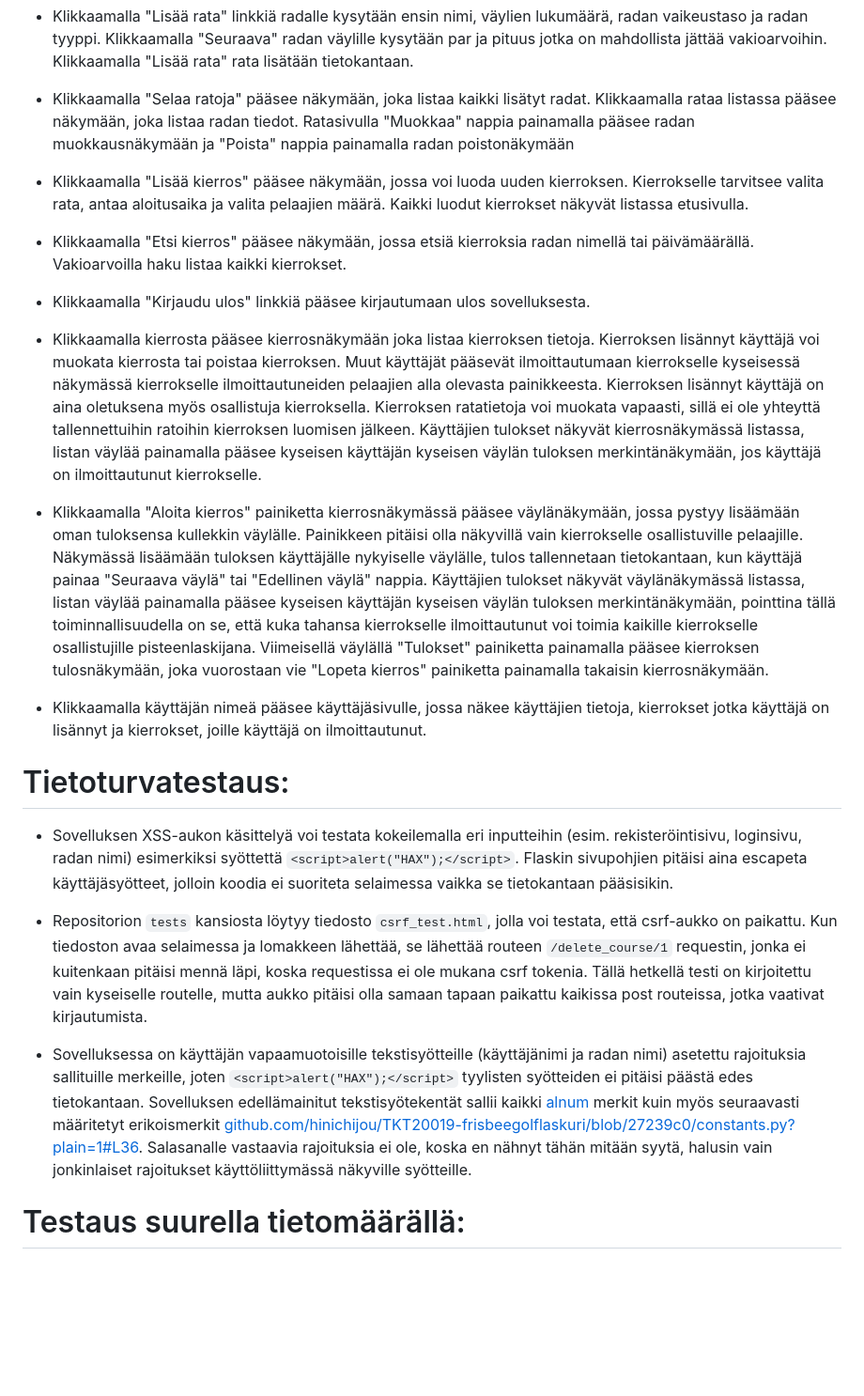
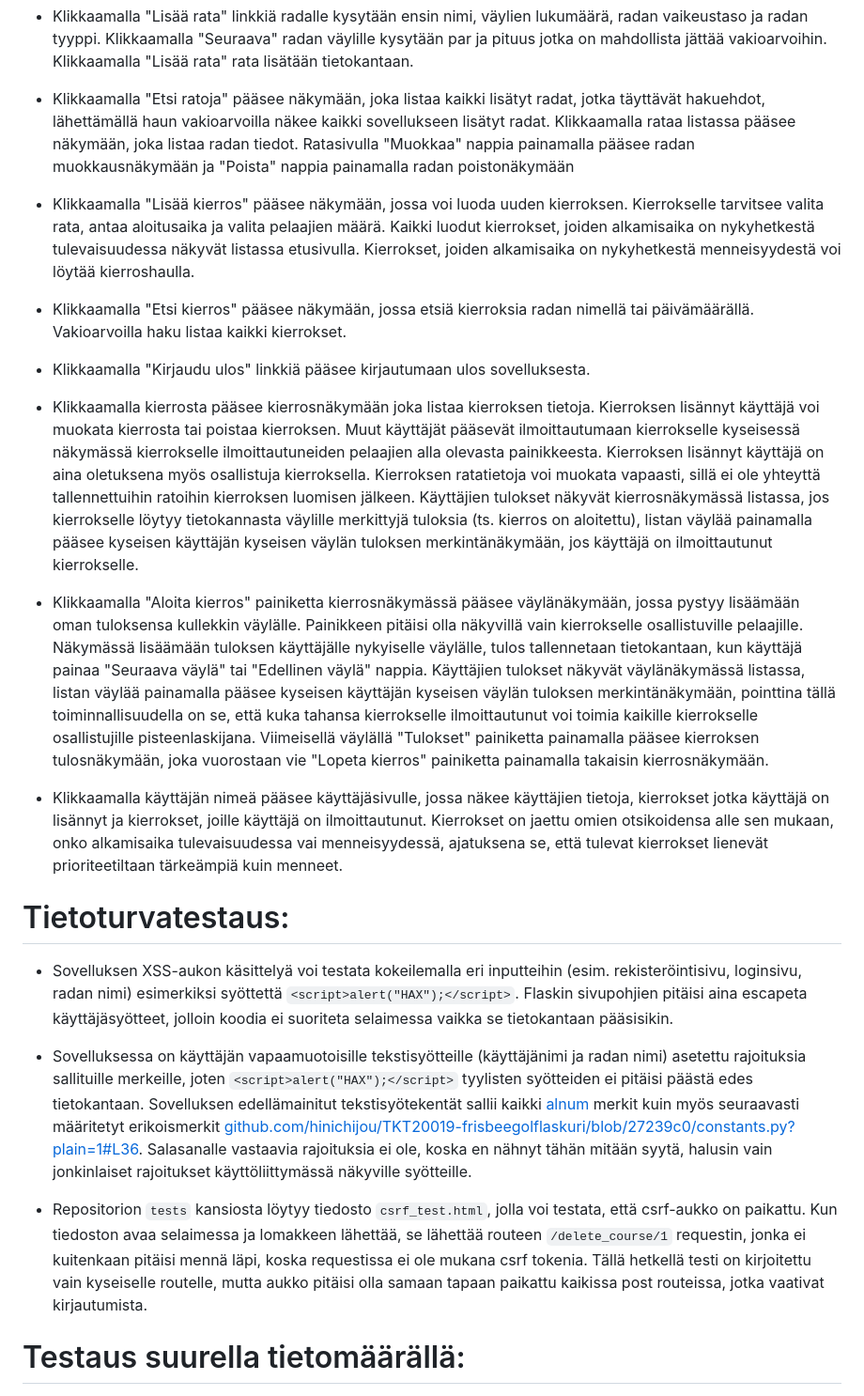
Before and after one commit to hinichijou/TKT20019-frisbeegolflaskuri, a Markdown page: README.md, the part around the change. Shown: that part at 94% size. Rendered like a GitHub page; blank space fills up the shorter version.

```diff
--- a/README.md
+++ b/README.md
@@ -47,27 +47,27 @@ TKT20019 - Tietokannat ja web-ohjelmointi harjoitustyö
 
 * Klikkaamalla "Lisää rata" linkkiä radalle kysytään ensin nimi, väylien lukumäärä, radan vaikeustaso ja radan tyyppi. Klikkaamalla "Seuraava" radan väylille kysytään par ja pituus jotka on mahdollista jättää vakioarvoihin. Klikkaamalla "Lisää rata" rata lisätään tietokantaan.
 
-* Klikkaamalla "Selaa ratoja" pääsee näkymään, joka listaa kaikki lisätyt radat. Klikkaamalla rataa listassa pääsee näkymään, joka listaa radan tiedot. Ratasivulla "Muokkaa" nappia painamalla pääsee radan muokkausnäkymään ja "Poista" nappia painamalla radan poistonäkymään
+* Klikkaamalla "Etsi ratoja" pääsee näkymään, joka listaa kaikki lisätyt radat, jotka täyttävät hakuehdot, lähettämällä haun vakioarvoilla näkee kaikki sovellukseen lisätyt radat. Klikkaamalla rataa listassa pääsee näkymään, joka listaa radan tiedot. Ratasivulla "Muokkaa" nappia painamalla pääsee radan muokkausnäkymään ja "Poista" nappia painamalla radan poistonäkymään
 
-* Klikkaamalla "Lisää kierros" pääsee näkymään, jossa voi luoda uuden kierroksen. Kierrokselle tarvitsee valita rata, antaa aloitusaika ja valita pelaajien määrä. Kaikki luodut kierrokset näkyvät listassa etusivulla.
+* Klikkaamalla "Lisää kierros" pääsee näkymään, jossa voi luoda uuden kierroksen. Kierrokselle tarvitsee valita rata, antaa aloitusaika ja valita pelaajien määrä. Kaikki luodut kierrokset, joiden alkamisaika on nykyhetkestä tulevaisuudessa näkyvät listassa etusivulla. Kierrokset, joiden alkamisaika on nykyhetkestä menneisyydestä voi löytää kierroshaulla.
 
 * Klikkaamalla "Etsi kierros" pääsee näkymään, jossa etsiä kierroksia radan nimellä tai päivämäärällä. Vakioarvoilla haku listaa kaikki kierrokset.
 
 * Klikkaamalla "Kirjaudu ulos" linkkiä pääsee kirjautumaan ulos sovelluksesta.
 
-* Klikkaamalla kierrosta pääsee kierrosnäkymään joka listaa kierroksen tietoja. Kierroksen lisännyt käyttäjä voi muokata kierrosta tai poistaa kierroksen. Muut käyttäjät pääsevät ilmoittautumaan kierrokselle kyseisessä näkymässä kierrokselle ilmoittautuneiden pelaajien alla olevasta painikkeesta. Kierroksen lisännyt käyttäjä on aina oletuksena myös osallistuja kierroksella. Kierroksen ratatietoja voi muokata vapaasti, sillä ei ole yhteyttä tallennettuihin ratoihin kierroksen luomisen jälkeen. Käyttäjien tulokset näkyvät kierrosnäkymässä listassa, listan väylää painamalla pääsee kyseisen käyttäjän kyseisen väylän tuloksen merkintänäkymään, jos käyttäjä on ilmoittautunut kierrokselle.
+* Klikkaamalla kierrosta pääsee kierrosnäkymään joka listaa kierroksen tietoja. Kierroksen lisännyt käyttäjä voi muokata kierrosta tai poistaa kierroksen. Muut käyttäjät pääsevät ilmoittautumaan kierrokselle kyseisessä näkymässä kierrokselle ilmoittautuneiden pelaajien alla olevasta painikkeesta. Kierroksen lisännyt käyttäjä on aina oletuksena myös osallistuja kierroksella. Kierroksen ratatietoja voi muokata vapaasti, sillä ei ole yhteyttä tallennettuihin ratoihin kierroksen luomisen jälkeen. Käyttäjien tulokset näkyvät kierrosnäkymässä listassa, jos kierrokselle löytyy tietokannasta väylille merkittyjä tuloksia (ts. kierros on aloitettu), listan väylää painamalla pääsee kyseisen käyttäjän kyseisen väylän tuloksen merkintänäkymään, jos käyttäjä on ilmoittautunut kierrokselle.
 
 * Klikkaamalla "Aloita kierros" painiketta kierrosnäkymässä pääsee väylänäkymään, jossa pystyy lisäämään oman tuloksensa kullekkin väylälle. Painikkeen pitäisi olla näkyvillä vain kierrokselle osallistuville pelaajille. Näkymässä lisäämään tuloksen käyttäjälle nykyiselle väylälle, tulos tallennetaan tietokantaan, kun käyttäjä painaa "Seuraava väylä" tai "Edellinen väylä" nappia. Käyttäjien tulokset näkyvät väylänäkymässä listassa, listan väylää painamalla pääsee kyseisen käyttäjän kyseisen väylän tuloksen merkintänäkymään, pointtina tällä toiminnallisuudella on se, että kuka tahansa kierrokselle ilmoittautunut voi toimia kaikille kierrokselle osallistujille pisteenlaskijana. Viimeisellä väylällä "Tulokset" painiketta painamalla pääsee kierroksen tulosnäkymään, joka vuorostaan vie "Lopeta kierros" painiketta painamalla takaisin kierrosnäkymään.
 
-* Klikkaamalla käyttäjän nimeä pääsee käyttäjäsivulle, jossa näkee käyttäjien tietoja, kierrokset jotka käyttäjä on lisännyt ja kierrokset, joille käyttäjä on ilmoittautunut.
+* Klikkaamalla käyttäjän nimeä pääsee käyttäjäsivulle, jossa näkee käyttäjien tietoja, kierrokset jotka käyttäjä on lisännyt ja kierrokset, joille käyttäjä on ilmoittautunut. Kierrokset on jaettu omien otsikoidensa alle sen mukaan, onko alkamisaika tulevaisuudessa vai menneisyydessä, ajatuksena se, että tulevat kierrokset lienevät prioriteetiltaan tärkeämpiä kuin menneet.
 
 # Tietoturvatestaus:
 
 * Sovelluksen XSS-aukon käsittelyä voi testata kokeilemalla eri inputteihin (esim. rekisteröintisivu, loginsivu, radan nimi) esimerkiksi syöttettä `<script>alert("HAX");</script>`. Flaskin sivupohjien pitäisi aina escapeta käyttäjäsyötteet, jolloin koodia ei suoriteta selaimessa vaikka se tietokantaan pääsisikin.
 
+* Sovelluksessa on käyttäjän vapaamuotoisille tekstisyötteille (käyttäjänimi ja radan nimi) asetettu rajoituksia sallituille merkeille, joten `<script>alert("HAX");</script>` tyylisten syötteiden ei pitäisi päästä edes tietokantaan. Sovelluksen edellämainitut tekstisyötekentät sallii kaikki [alnum](https://docs.python.org/3/library/stdtypes.html#str.isalnum) merkit kuin myös seuraavasti määritetyt erikoismerkit [github.com/hinichijou/TKT20019-frisbeegolflaskuri/blob/27239c0/constants.py?plain=1#L36](https://github.com/hinichijou/TKT20019-frisbeegolflaskuri/blob/93aa774f404cce2a5a58c0610d1b34f9304563ea/constants.py#L36). Salasanalle vastaavia rajoituksia ei ole, koska en nähnyt tähän mitään syytä, halusin vain jonkinlaiset rajoitukset käyttöliittymässä näkyville syötteille.
+
 * Repositorion `tests` kansiosta löytyy tiedosto `csrf_test.html`, jolla voi testata, että csrf-aukko on paikattu. Kun tiedoston avaa selaimessa ja lomakkeen lähettää, se lähettää routeen `/delete_course/1` requestin, jonka ei kuitenkaan pitäisi mennä läpi, koska requestissa ei ole mukana csrf tokenia. Tällä hetkellä testi on kirjoitettu vain kyseiselle routelle, mutta aukko pitäisi olla samaan tapaan paikattu kaikissa post routeissa, jotka vaativat kirjautumista.
-
-* Sovelluksessa on käyttäjän vapaamuotoisille tekstisyötteille (käyttäjänimi ja radan nimi) asetettu rajoituksia sallituille merkeille, joten `<script>alert("HAX");</script>` tyylisten syötteiden ei pitäisi päästä edes tietokantaan. Sovelluksen edellämainitut tekstisyötekentät sallii kaikki [alnum](https://docs.python.org/3/library/stdtypes.html#str.isalnum) merkit kuin myös seuraavasti määritetyt erikoismerkit [github.com/hinichijou/TKT20019-frisbeegolflaskuri/blob/27239c0/constants.py?plain=1#L36](https://github.com/hinichijou/TKT20019-frisbeegolflaskuri/blob/93aa774f404cce2a5a58c0610d1b34f9304563ea/constants.py#L36). Salasanalle vastaavia rajoituksia ei ole, koska en nähnyt tähän mitään syytä, halusin vain jonkinlaiset rajoitukset käyttöliittymässä näkyville syötteille.
 
 # Testaus suurella tietomäärällä:
 
```
